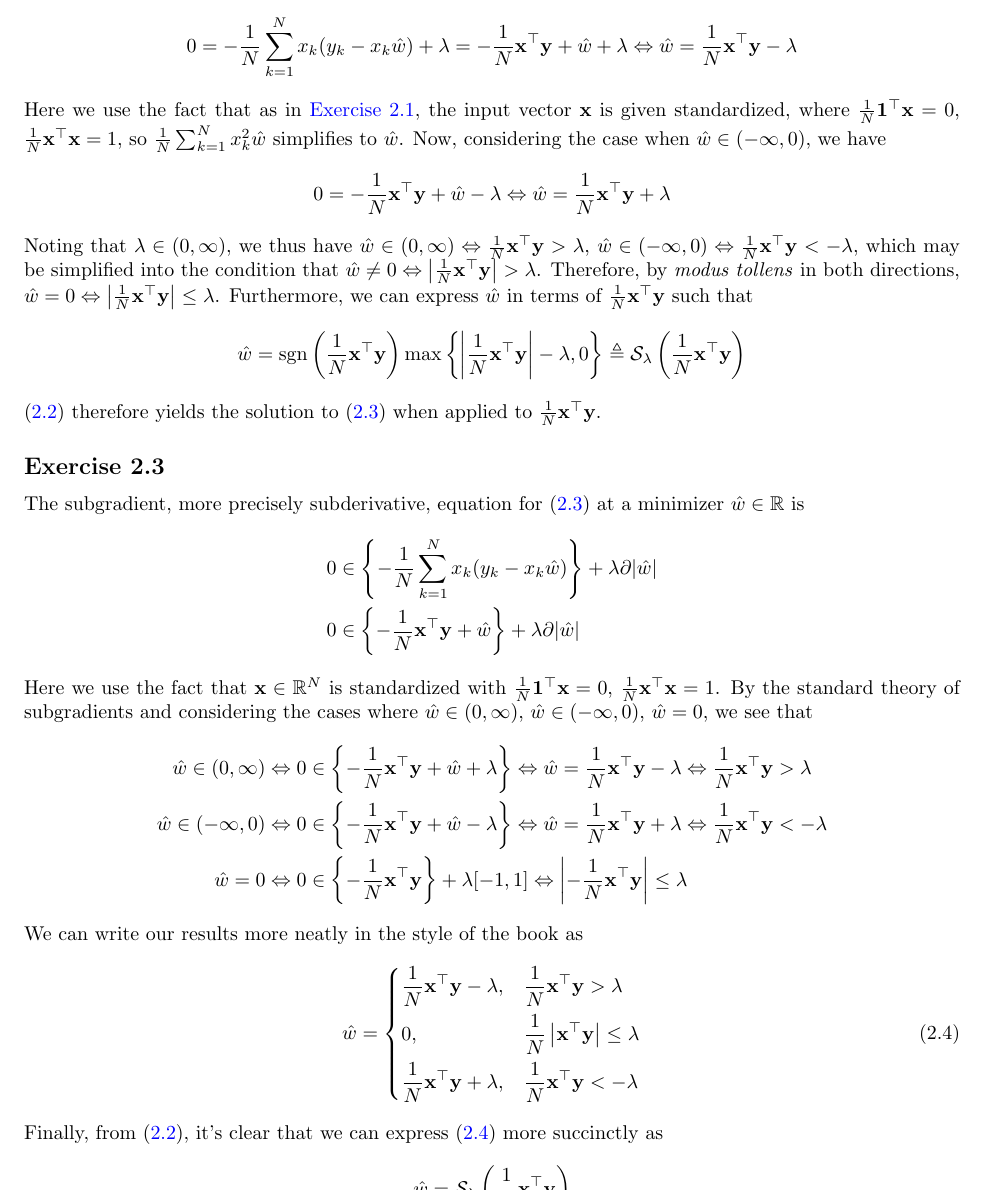
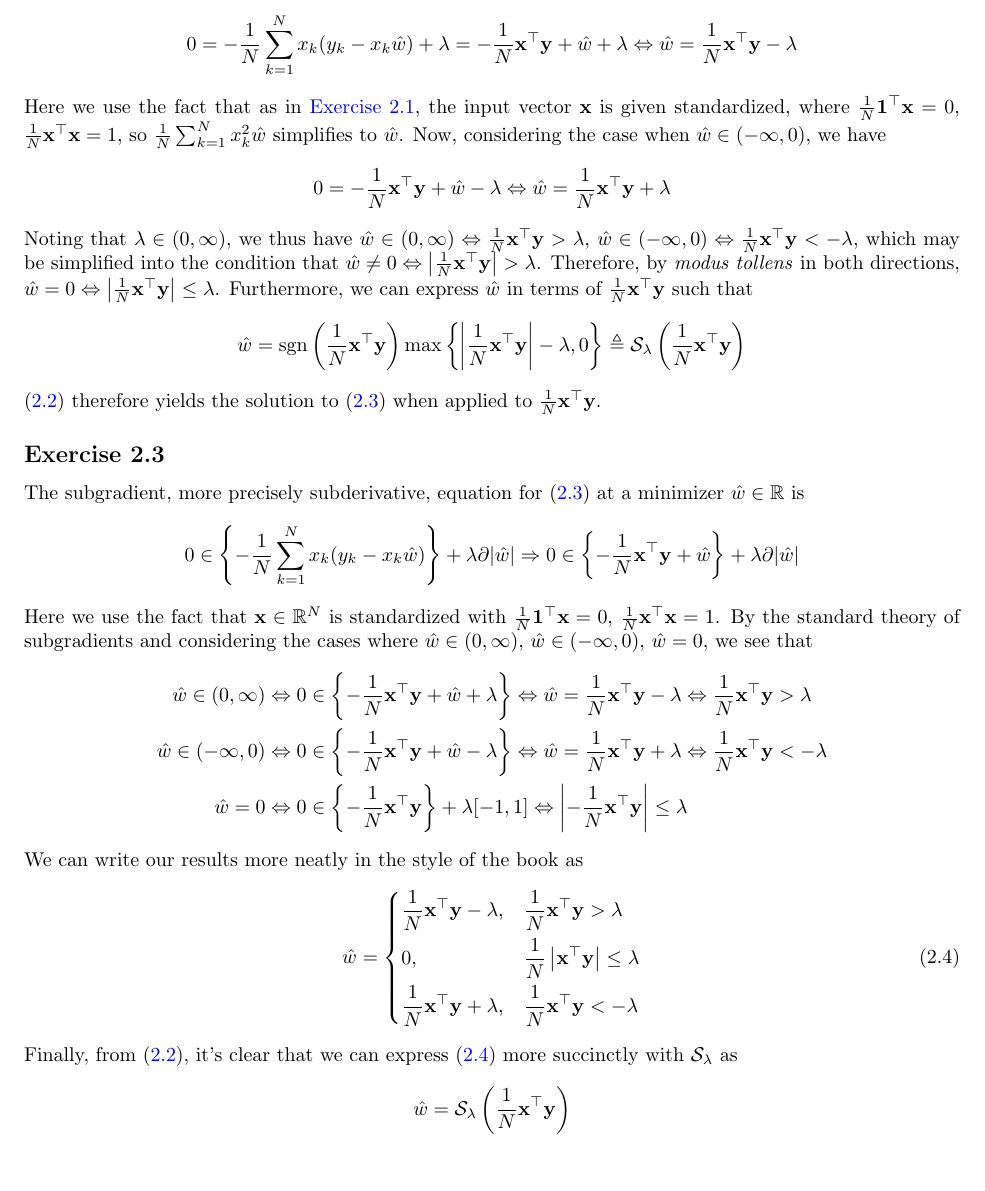
Before and after one commit to phetdam/math, a LaTeX problem sheet (exercises/stat_learn_sparsity_solutions.tex): part of page 3 of 4, cut so that both start at the same text, the shorter picture padded with empty space. Compiled offline with pdfLaTeX.

Commit message:
stat_learn_sparsity_solutions.tex: update exercise 2.3 text again to mention soft-thresholding operator

```diff
--- a/exercises/stat_learn_sparsity_solutions.tex
+++ b/exercises/stat_learn_sparsity_solutions.tex
@@ -179,14 +179,12 @@ $ \frac{1}{N}\mathbf{x}^\top\mathbf{y} $.
 The subgradient, more precisely subderivative, equation for
 (\ref{eq:single_lasso}) at a minimizer $ \hat{w} \in \mathbb{R} $ is
 \begin{equation*}
-    \begin{split}
-        0 & \in
-        \left\{-\frac{1}{N}\sum_{k = 1}^Nx_k(y_k - x_k\hat{w})\right\} +
-        \lambda\partial|\hat{w}| \\
-        0 & \in
-        \left\{-\frac{1}{N}\mathbf{x}^\top\mathbf{y} + \hat{w}\right\} +
-        \lambda\partial|\hat{w}|
-    \end{split}
+    0 \in
+    \left\{-\frac{1}{N}\sum_{k = 1}^Nx_k(y_k - x_k\hat{w})\right\} +
+    \lambda\partial|\hat{w}| \Rightarrow
+    0 \in
+    \left\{-\frac{1}{N}\mathbf{x}^\top\mathbf{y} + \hat{w}\right\} +
+    \lambda\partial|\hat{w}|
 \end{equation*}
 
 Here we use the fact that $ \mathbf{x} \in \mathbb{R}^N $ is standardized
@@ -230,7 +228,7 @@ We can write our results more neatly in the style of the book as
 \end{equation}
 
 Finally, from (\ref{eq:soft_threshold}), it's clear that we can express
-(\ref{eq:2.3.1}) more succinctly as
+(\ref{eq:2.3.1}) more succinctly with $ \mathcal{S}_\lambda $ as
 \begin{equation*}
     \hat{w} =
     \mathcal{S}_\lambda\left(\frac{1}{N}\mathbf{x}^\top\mathbf{y}\right)
```
